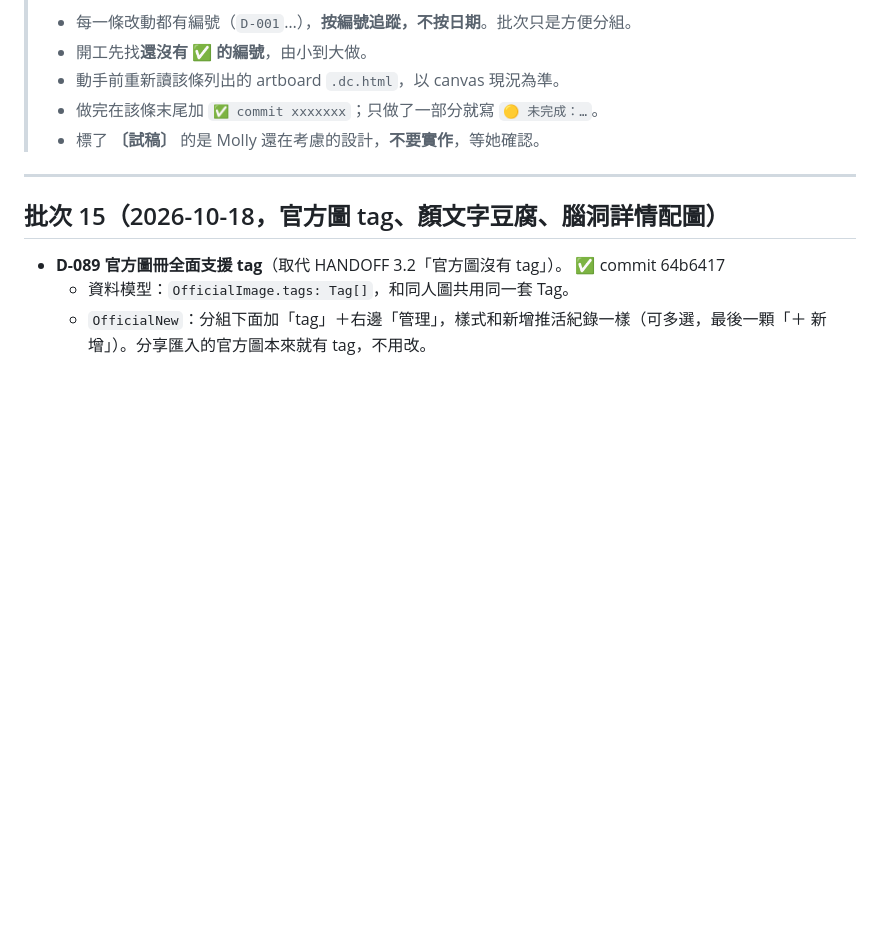
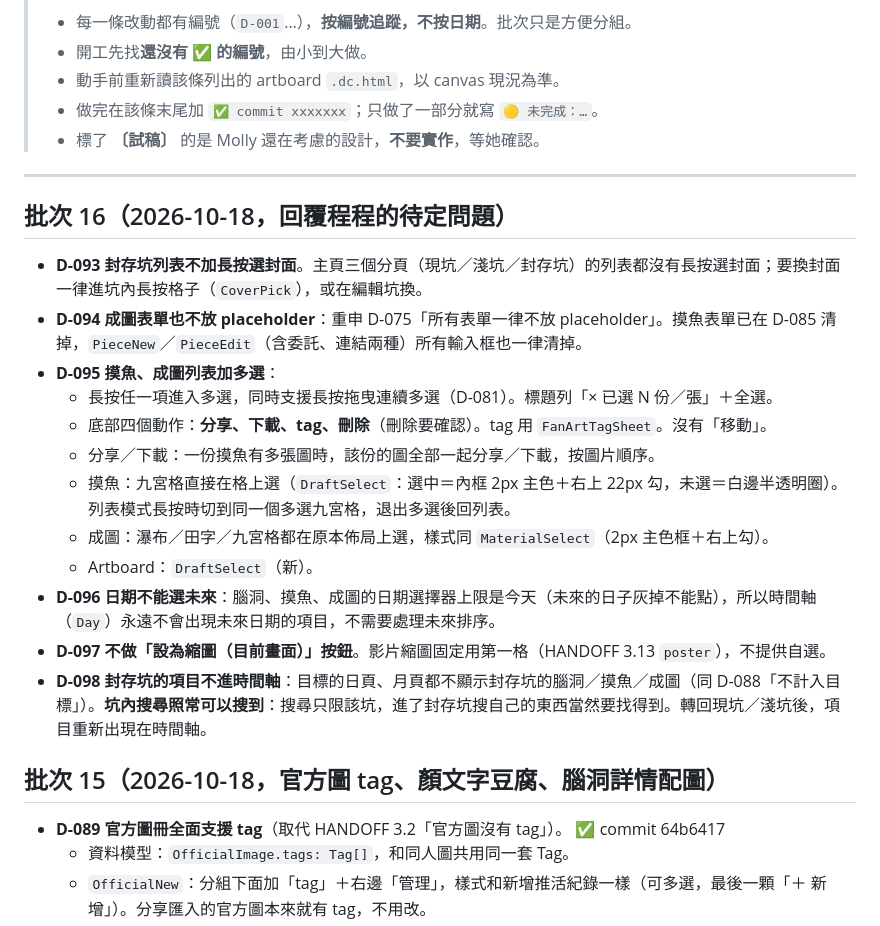
Before and after one commit to pierropropeller/my-drawing-drawer, a Markdown page: docs/CHANGELOG.md, the part around the change. GitHub-like rendering; blank space fills up the shorter version.

Commit message:
Docs: batch 16 CHANGELOG/HANDOFF
Co-Authored-By: Claude Sonnet 5.5 <noreply@anthropic.com>
Claude-Session: https://claude.ai/code/session_01HzNHYzB8c8juZs75pqD9u8

```diff
--- a/docs/CHANGELOG.md
+++ b/docs/CHANGELOG.md
@@ -8,6 +8,20 @@
 > - 標了 **〔試稿〕** 的是 Molly 還在考慮的設計，**不要實作**，等她確認。
 
 ---
+
+## 批次 16（2026-10-18，回覆程程的待定問題）
+- **D-093** **封存坑列表不加長按選封面**。主頁三個分頁（現坑／淺坑／封存坑）的列表都沒有長按選封面；要換封面一律進坑內長按格子（`CoverPick`），或在編輯坑換。
+- **D-094** **成圖表單也不放 placeholder**：重申 D-075「所有表單一律不放 placeholder」。摸魚表單已在 D-085 清掉，`PieceNew`／`PieceEdit`（含委託、連結兩種）所有輸入框也一律清掉。
+- **D-095** **摸魚、成圖列表加多選**：
+  - 長按任一項進入多選，同時支援長按拖曳連續多選（D-081）。標題列「× 已選 N 份／張」＋全選。
+  - 底部四個動作：**分享、下載、tag、刪除**（刪除要確認）。tag 用 `FanArtTagSheet`。沒有「移動」。
+  - 分享／下載：一份摸魚有多張圖時，該份的圖全部一起分享／下載，按圖片順序。
+  - 摸魚：九宮格直接在格上選（`DraftSelect`：選中＝內框 2px 主色＋右上 22px 勾，未選＝白邊半透明圈）。列表模式長按時切到同一個多選九宮格，退出多選後回列表。
+  - 成圖：瀑布／田字／九宮格都在原本佈局上選，樣式同 `MaterialSelect`（2px 主色框＋右上勾）。
+  - Artboard：`DraftSelect`（新）。
+- **D-096** **日期不能選未來**：腦洞、摸魚、成圖的日期選擇器上限是今天（未來的日子灰掉不能點），所以時間軸（`Day`）永遠不會出現未來日期的項目，不需要處理未來排序。
+- **D-097** **不做「設為縮圖（目前畫面）」按鈕**。影片縮圖固定用第一格（HANDOFF 3.13 `poster`），不提供自選。
+- **D-098** **封存坑的項目不進時間軸**：目標的日頁、月頁都不顯示封存坑的腦洞／摸魚／成圖（同 D-088「不計入目標」）。**坑內搜尋照常可以搜到**：搜尋只限該坑，進了封存坑搜自己的東西當然要找得到。轉回現坑／淺坑後，項目重新出現在時間軸。
 
 ## 批次 15（2026-10-18，官方圖 tag、顏文字豆腐、腦洞詳情配圖）
 - **D-089** **官方圖冊全面支援 tag**（取代 HANDOFF 3.2「官方圖沒有 tag」）。 ✅ commit 64b6417
```
Also changed, not shown: docs/HANDOFF.md (+1 -0 lines).
